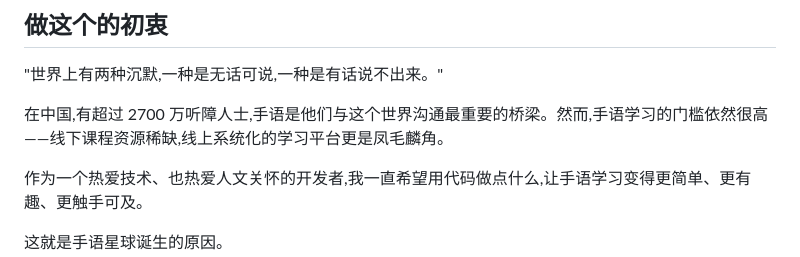
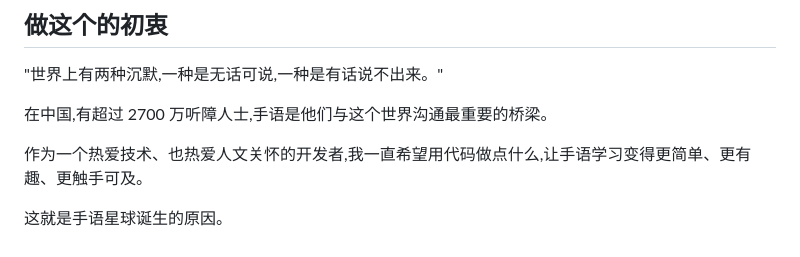
Before and after one commit to zrpi570-cmyk/sign_language_game, a Markdown page: README.md, the part around the change. GitHub-like rendering.

```diff
--- a/README.md
+++ b/README.md
@@ -221,7 +221,7 @@ GitHub/其他平台:搜索"程序猪666"即可找到我
 
 "世界上有两种沉默,一种是无话可说,一种是有话说不出来。"
 
-在中国,有超过 2700 万听障人士,手语是他们与这个世界沟通最重要的桥梁。然而,手语学习的门槛依然很高——线下课程资源稀缺,线上系统化的学习平台更是凤毛麟角。
+在中国,有超过 2700 万听障人士,手语是他们与这个世界沟通最重要的桥梁。
 
 作为一个热爱技术、也热爱人文关怀的开发者,我一直希望用代码做点什么,让手语学习变得更简单、更有趣、更触手可及。
 
```
